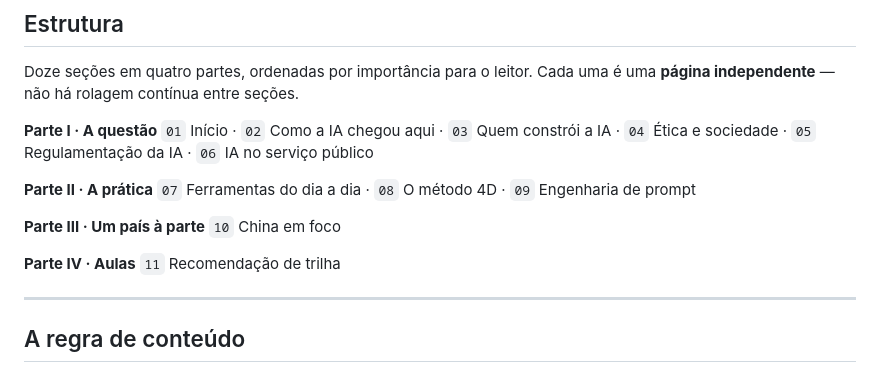
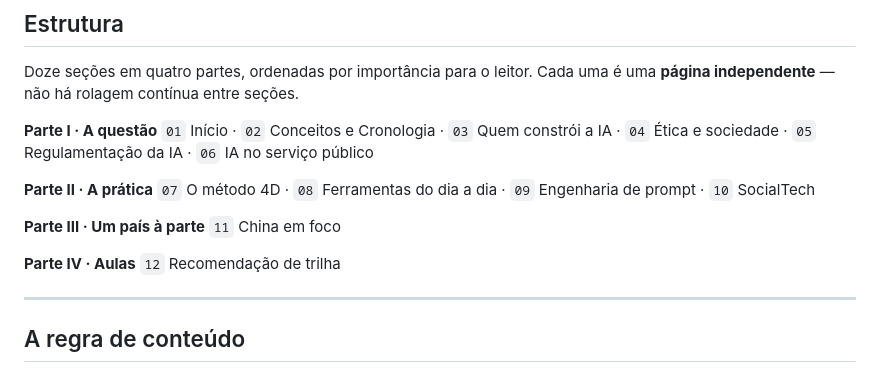
Before and after one commit to luyzatale/dadai, a Markdown page: README.md, the part around the change. Drawn GitHub-style.

Commit message:
Sincroniza a estrutura no README
Co-Authored-By: Claude Opus 5 <noreply@anthropic.com>

```diff
--- a/README.md
+++ b/README.md
@@ -29,16 +29,16 @@ Doze seções em quatro partes, ordenadas por importância para o leitor. Cada u
 **página independente** — não há rolagem contínua entre seções.
 
 **Parte I · A questão**
-`01` Início · `02` Como a IA chegou aqui · `03` Quem constrói a IA · `04` Ética e sociedade · `05` Regulamentação da IA · `06` IA no serviço público
+`01` Início · `02` Conceitos e Cronologia · `03` Quem constrói a IA · `04` Ética e sociedade · `05` Regulamentação da IA · `06` IA no serviço público
 
 **Parte II · A prática**
-`07` Ferramentas do dia a dia · `08` O método 4D · `09` Engenharia de prompt
+`07` O método 4D · `08` Ferramentas do dia a dia · `09` Engenharia de prompt · `10` SocialTech
 
 **Parte III · Um país à parte**
-`10` China em foco
+`11` China em foco
 
 **Parte IV · Aulas**
-`11` Recomendação de trilha
+`12` Recomendação de trilha
 
 ---
 
```
